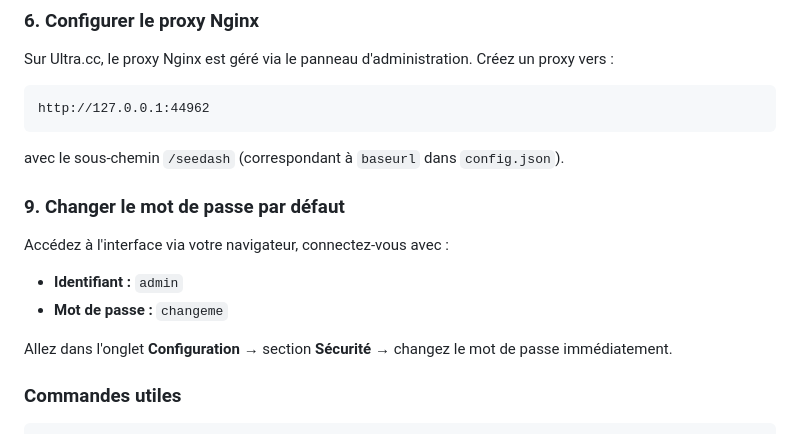
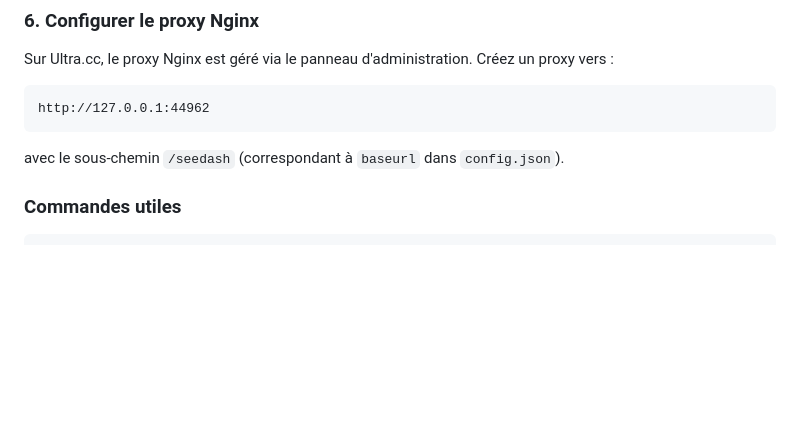
Before and after one commit to vv7r/seedash, a Markdown page: README.md, the part around the change. Rendered like a GitHub page; blank space fills up the shorter version.

Commit message:
docs(readme): suppression section "changer mot de passe par défaut"
Remplacée par la page de premier démarrage (setup first-run).

Co-Authored-By: Claude Sonnet 4.6 <noreply@anthropic.com>

````diff
--- a/README.md
+++ b/README.md
@@ -160,14 +160,6 @@ http://127.0.0.1:44962
 ```
 
 avec le sous-chemin `/seedash` (correspondant à `baseurl` dans `config.json`).
-
-### 9. Changer le mot de passe par défaut
-
-Accédez à l'interface via votre navigateur, connectez-vous avec :
-- **Identifiant :** `admin`
-- **Mot de passe :** `changeme`
-
-Allez dans l'onglet **Configuration** → section **Sécurité** → changez le mot de passe immédiatement.
 
 ### Commandes utiles
 
````
